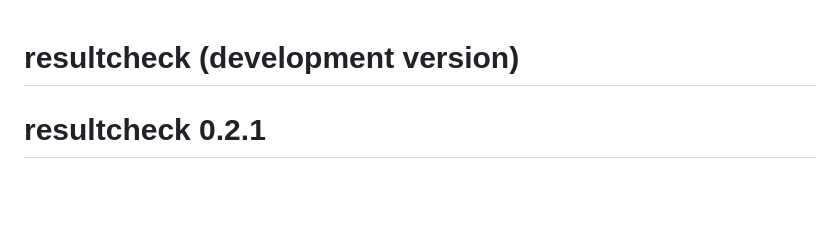
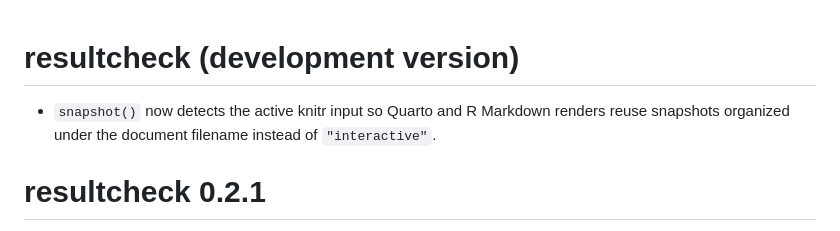
Before and after one commit to kv9898/resultcheck, a Markdown page: NEWS.md, the part around the change. GitHub-like rendering; blank space fills up the shorter version.

Commit message:
Update news

```diff
--- a/NEWS.md
+++ b/NEWS.md
@@ -1,4 +1,6 @@
 # resultcheck (development version)
+
+* `snapshot()` now detects the active knitr input so Quarto and R Markdown renders reuse snapshots organized under the document filename instead of `"interactive"`.
 
 # resultcheck 0.2.1
 
```
